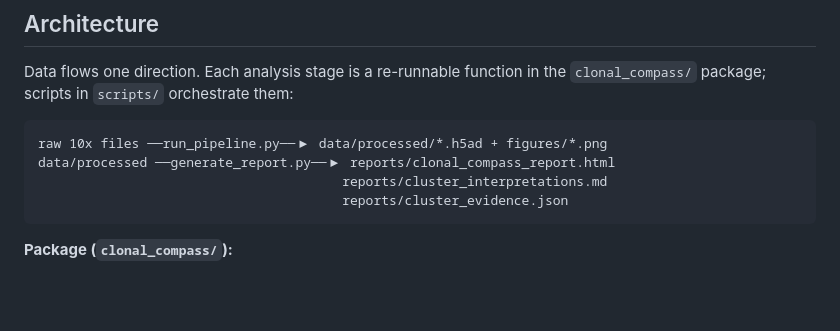
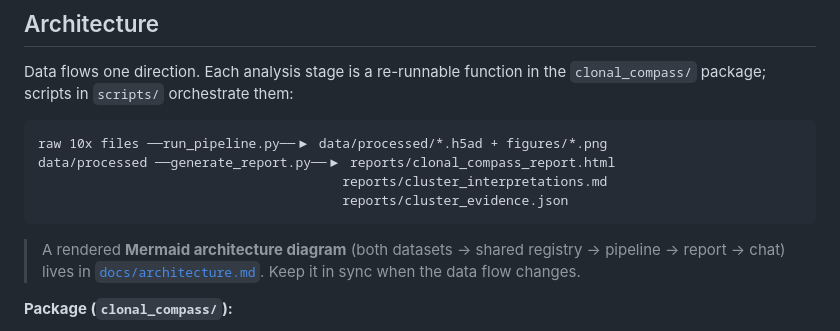
Before and after one commit to twhetzel/clonal-compass, a Markdown page: CLAUDE.md, the part around the change. GitHub-like rendering; blank space fills up the shorter version.

Commit message:
add architecture diagram

````diff
--- a/CLAUDE.md
+++ b/CLAUDE.md
@@ -48,6 +48,10 @@ data/processed ──generate_report.py──▶ reports/clonal_compass_report.h
                                        reports/cluster_interpretations.md
                                        reports/cluster_evidence.json
 ```
+
+> A rendered **Mermaid architecture diagram** (both datasets → shared registry →
+> pipeline → report → chat) lives in [`docs/architecture.md`](docs/architecture.md).
+> Keep it in sync when the data flow changes.
 
 **Package (`clonal_compass/`):**
 - `io` — load GEX (`sc.read_10x_h5`) + TCR (`ir.io.read_10x_vdj`). Also a small
````
Also changed, not shown: docs/architecture.md (added, +76 -0 lines).
